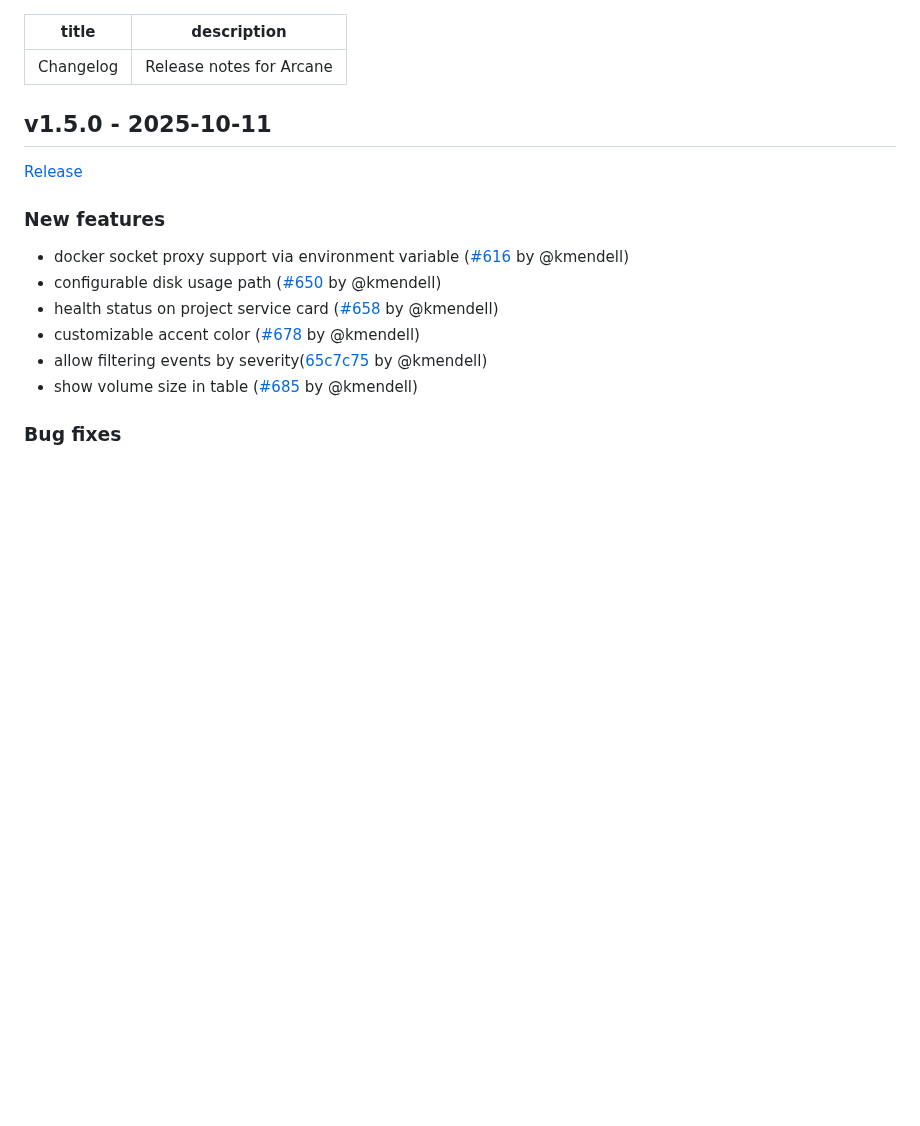
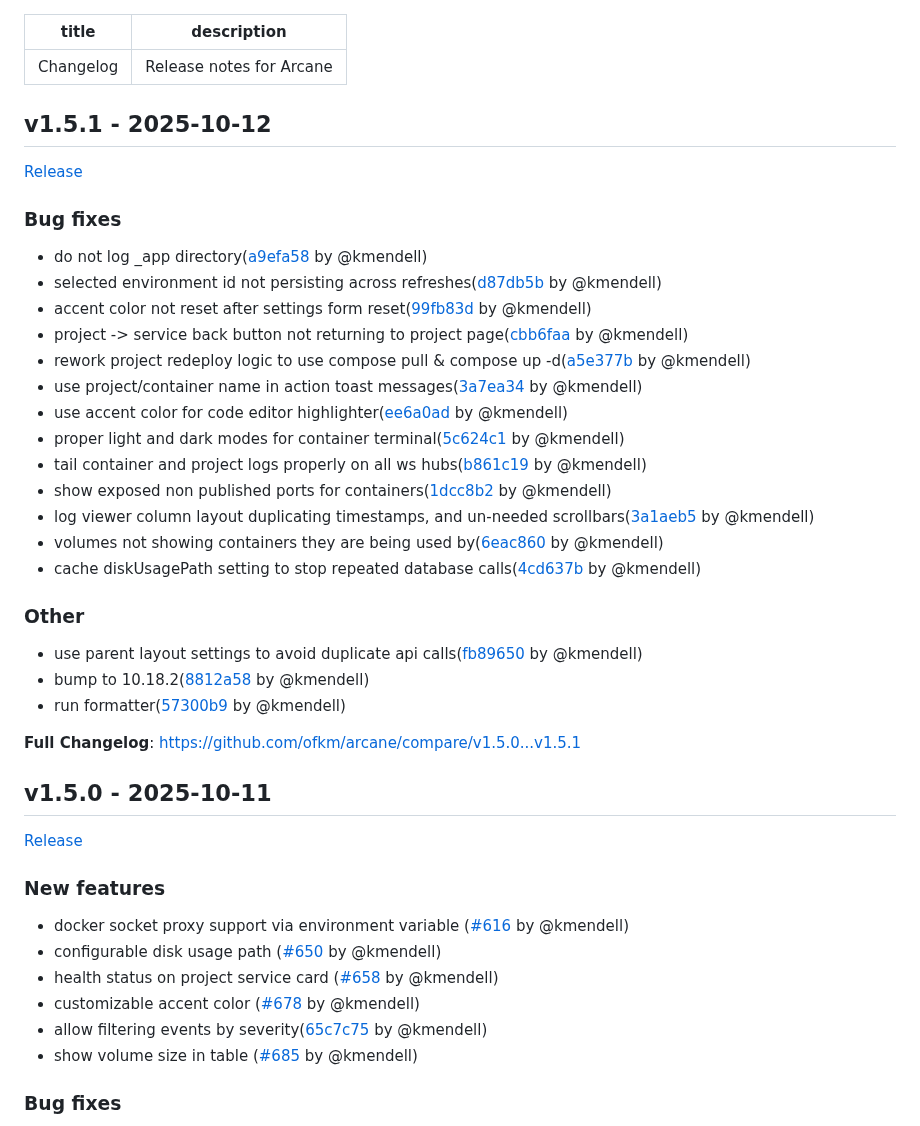
Before and after one commit to getarcaneapp/website, a Markdown page: content/changelog.md, the part around the change. Rendered like a GitHub page; blank space fills up the shorter version.

Commit message:
docs(changelog): add v1.5.1 release notes
Signed-off-by: github-actions[bot] <41898282+github-actions[bot]@users.noreply.github.com>

```diff
--- a/content/changelog.md
+++ b/content/changelog.md
@@ -2,6 +2,38 @@
 title: 'Changelog'
 description: 'Release notes for Arcane'
 ---
+
+## v1.5.1 - 2025-10-12
+
+[Release](https://github.com/ofkm/arcane/releases/tag/v1.5.1)
+
+
+### Bug fixes
+
+* do not log _app directory([a9efa58](https://github.com/ofkm/arcane/commit/a9efa586d5e20c3b6ea171adb6eccb7c9ef9c68e) by @kmendell)
+* selected environment id not persisting across refreshes([d87db5b](https://github.com/ofkm/arcane/commit/d87db5b83cfa05c0a995dfb9a1bbf5219ad3e7c3) by @kmendell)
+* accent color not reset after settings form reset([99fb83d](https://github.com/ofkm/arcane/commit/99fb83d273bcd4a4266a9ac8a735c67a1dc306d6) by @kmendell)
+* project -> service back button not returning to project page([cbb6faa](https://github.com/ofkm/arcane/commit/cbb6faa9129cf5e9e950c635f3d0d68f2c9f459f) by @kmendell)
+* rework project redeploy logic to use compose pull & compose up -d([a5e377b](https://github.com/ofkm/arcane/commit/a5e377bee5f1871133cd0fb5351758c4f12a43c4) by @kmendell)
+* use project/container name in action toast messages([3a7ea34](https://github.com/ofkm/arcane/commit/3a7ea34e272d220b777642dc4a8134169867f711) by @kmendell)
+* use accent color for code editor highlighter([ee6a0ad](https://github.com/ofkm/arcane/commit/ee6a0adb68fbb87386730351416811d57d702369) by @kmendell)
+* proper light and dark modes for container terminal([5c624c1](https://github.com/ofkm/arcane/commit/5c624c1114b652c589ad8720aebd08130382800f) by @kmendell)
+* tail container and project logs properly on all ws hubs([b861c19](https://github.com/ofkm/arcane/commit/b861c19757bcdbd52a4ee109e497a323900d0b66) by @kmendell)
+* show exposed non published ports for containers([1dcc8b2](https://github.com/ofkm/arcane/commit/1dcc8b2c19dc7f53be28dedab276d3c850284f32) by @kmendell)
+* log viewer column layout duplicating timestamps, and un-needed scrollbars([3a1aeb5](https://github.com/ofkm/arcane/commit/3a1aeb5b6b7cf26c92b9d39c5c7150f2c75f8946) by @kmendell)
+* volumes not showing containers they are being used by([6eac860](https://github.com/ofkm/arcane/commit/6eac860bcc93f91b4d9d0708bbc1867f581377b3) by @kmendell)
+* cache diskUsagePath setting to stop repeated database calls([4cd637b](https://github.com/ofkm/arcane/commit/4cd637b439bb19979eccfd99fcf4765e58f09ef8) by @kmendell)
+
+### Other
+
+* use parent layout settings to avoid duplicate api calls([fb89650](https://github.com/ofkm/arcane/commit/fb89650b37bb8756ecf3eb8febe6079ddf6d722b) by @kmendell)
+* bump to 10.18.2([8812a58](https://github.com/ofkm/arcane/commit/8812a58d3e5f6978eaa861934f99ad4674c38bc7) by @kmendell)
+* run formatter([57300b9](https://github.com/ofkm/arcane/commit/57300b9a5aac0ea3e1a413da2f9917099790ef21) by @kmendell)
+
+
+
+**Full Changelog**: https://github.com/ofkm/arcane/compare/v1.5.0...v1.5.1
+
 
 ## v1.5.0 - 2025-10-11
 
```
